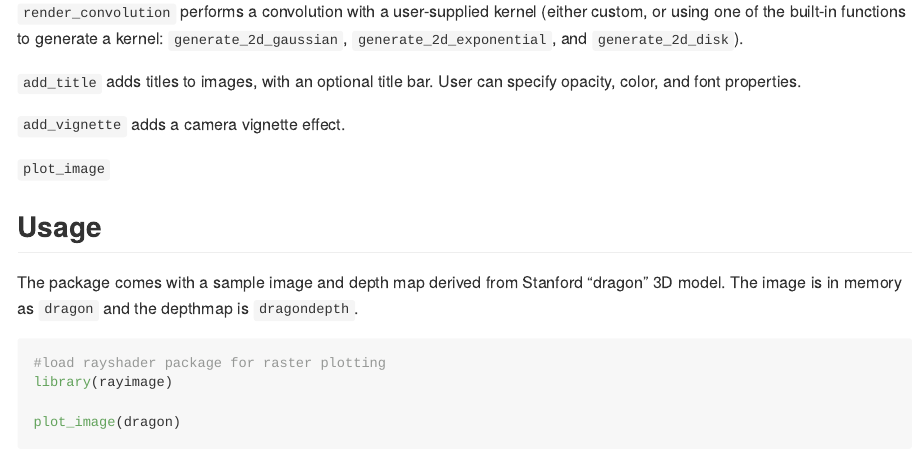
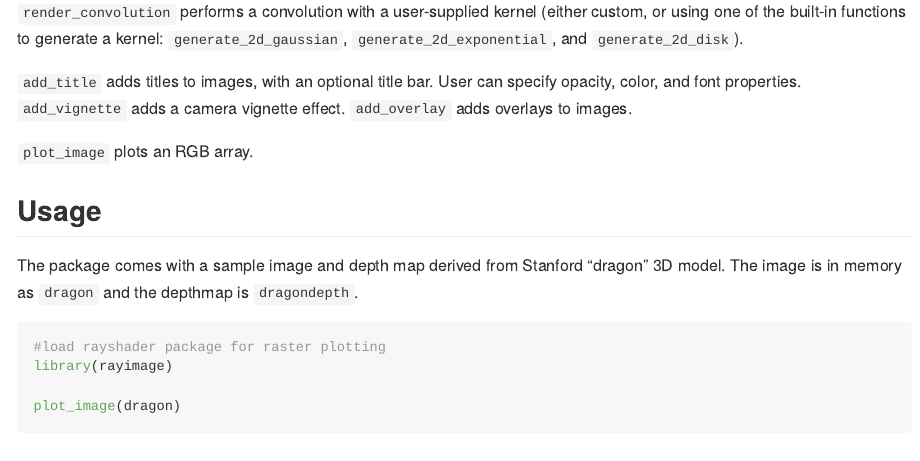
Before and after one commit to tylermorganwall/rayimage, an R Markdown document (README.Rmd): the page in a window 1100 px wide, from 920 px down. The pictures show the output file README.md that the author committed with the source, drawn offline in the style of GitHub.

Commit message:
update description on readme

```diff
--- a/README.Rmd
+++ b/README.Rmd
@@ -42,10 +42,10 @@ The output is either plotted to the current device, or save to a file (if a file
 `render_convolution` performs a convolution with a user-supplied kernel (either custom, or using one of the built-in functions to generate a kernel: `generate_2d_gaussian`, `generate_2d_exponential`, and `generate_2d_disk`).
 
 `add_title` adds titles to images, with an optional title bar. User can specify opacity, color, and font properties.
+`add_vignette` adds a camera vignette effect.
+`add_overlay` adds overlays to images.
 
-`add_vignette` adds a camera vignette effect.
-
-`plot_image`
+`plot_image` plots an RGB array.
 
 Usage
 -----
```
Also changed, not shown: README.md.
